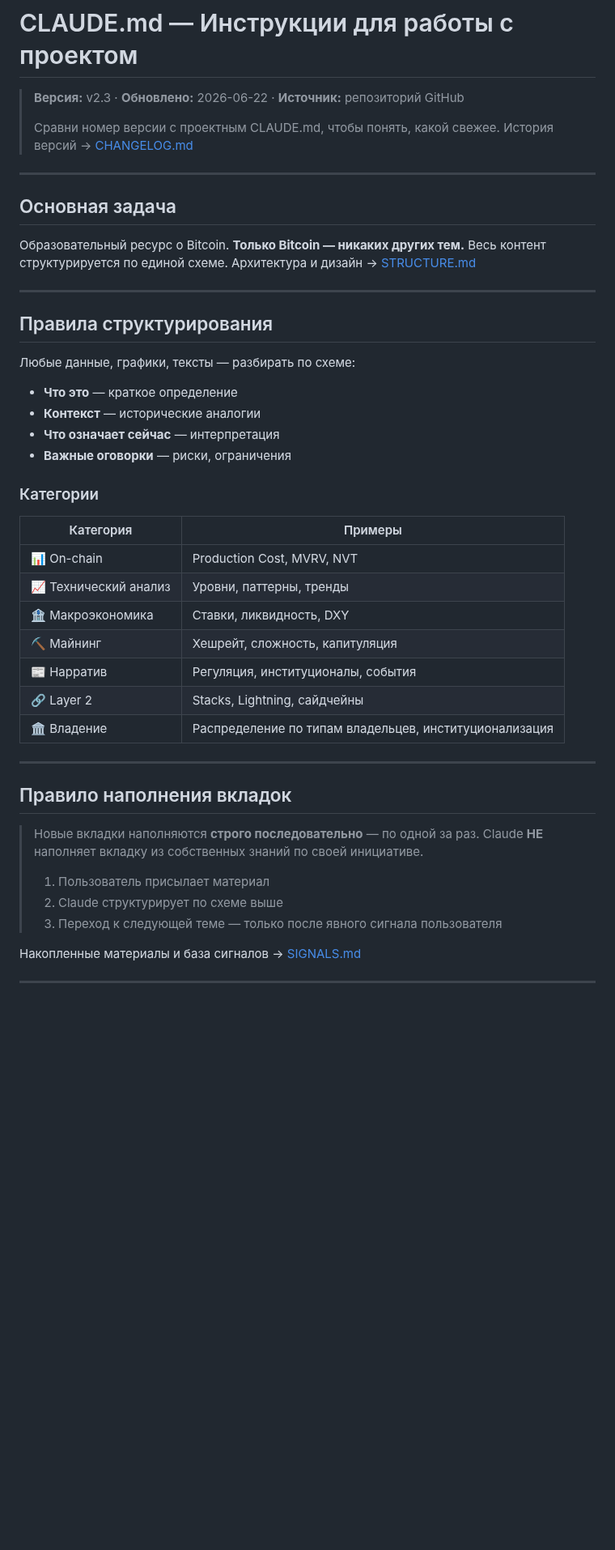
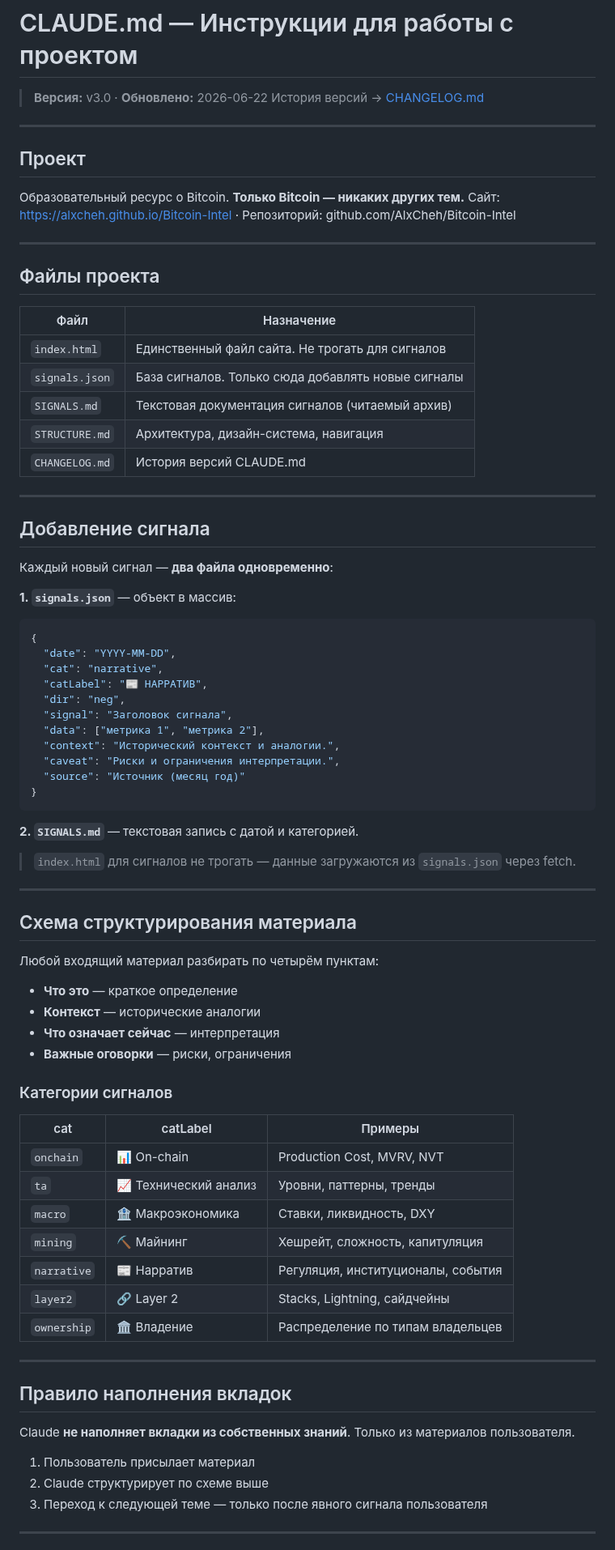
Before and after one commit to AlxCheh/Bitcoin-Intel, a Markdown page: CLAUDE.md, the part around one of its changes. Shown at 81% size. GitHub-like rendering; blank space fills up the shorter version.

Commit message:
CLAUDE.md v3.0: full revision — concise, no duplication, signals.json rule

````diff
--- a/CLAUDE.md
+++ b/CLAUDE.md
@@ -1,51 +1,83 @@
 # CLAUDE.md — Инструкции для работы с проектом
 
-> **Версия:** v2.3 · **Обновлено:** 2026-06-22 · **Источник:** репозиторий GitHub
->
-> Сравни номер версии с проектным CLAUDE.md, чтобы понять, какой свежее.
+> **Версия:** v3.0 · **Обновлено:** 2026-06-22
 > История версий → [CHANGELOG.md](CHANGELOG.md)
 
 ---
 
-## Основная задача
+## Проект
 
 Образовательный ресурс о Bitcoin. **Только Bitcoin — никаких других тем.**
-Весь контент структурируется по единой схеме. Архитектура и дизайн → [STRUCTURE.md](STRUCTURE.md)
+Сайт: https://alxcheh.github.io/Bitcoin-Intel · Репозиторий: github.com/AlxCheh/Bitcoin-Intel
 
 ---
 
-## Правила структурирования
+## Файлы проекта
 
-Любые данные, графики, тексты — разбирать по схеме:
+| Файл | Назначение |
+|------|-----------|
+| `index.html` | Единственный файл сайта. Не трогать для сигналов |
+| `signals.json` | База сигналов. Только сюда добавлять новые сигналы |
+| `SIGNALS.md` | Текстовая документация сигналов (читаемый архив) |
+| `STRUCTURE.md` | Архитектура, дизайн-система, навигация |
+| `CHANGELOG.md` | История версий CLAUDE.md |
+
+---
+
+## Добавление сигнала
+
+Каждый новый сигнал — **два файла одновременно**:
+
+**1. `signals.json`** — объект в массив:
+```json
+{
+  "date": "YYYY-MM-DD",
+  "cat": "narrative",
+  "catLabel": "📰 НАРРАТИВ",
+  "dir": "neg",
+  "signal": "Заголовок сигнала",
+  "data": ["метрика 1", "метрика 2"],
+  "context": "Исторический контекст и аналогии.",
+  "caveat": "Риски и ограничения интерпретации.",
+  "source": "Источник (месяц год)"
+}
+```
+
+**2. `SIGNALS.md`** — текстовая запись с датой и категорией.
+
+> `index.html` для сигналов не трогать — данные загружаются из `signals.json` через fetch.
+
+---
+
+## Схема структурирования материала
+
+Любой входящий материал разбирать по четырём пунктам:
 - **Что это** — краткое определение
 - **Контекст** — исторические аналогии
 - **Что означает сейчас** — интерпретация
 - **Важные оговорки** — риски, ограничения
 
-### Категории
+### Категории сигналов
 
-| Категория | Примеры |
-|-----------|---------|
-| 📊 On-chain | Production Cost, MVRV, NVT |
-| 📈 Технический анализ | Уровни, паттерны, тренды |
-| 🏦 Макроэкономика | Ставки, ликвидность, DXY |
-| ⛏️ Майнинг | Хешрейт, сложность, капитуляция |
-| 📰 Нарратив | Регуляция, институционалы, события |
-| 🔗 Layer 2 | Stacks, Lightning, сайдчейны |
-| 🏛️ Владение | Распределение по типам владельцев, институционализация |
+| cat | catLabel | Примеры |
+|-----|----------|---------|
+| `onchain` | 📊 On-chain | Production Cost, MVRV, NVT |
+| `ta` | 📈 Технический анализ | Уровни, паттерны, тренды |
+| `macro` | 🏦 Макроэкономика | Ставки, ликвидность, DXY |
+| `mining` | ⛏️ Майнинг | Хешрейт, сложность, капитуляция |
+| `narrative` | 📰 Нарратив | Регуляция, институционалы, события |
+| `layer2` | 🔗 Layer 2 | Stacks, Lightning, сайдчейны |
+| `ownership` | 🏛️ Владение | Распределение по типам владельцев |
 
 ---
 
 ## Правило наполнения вкладок
 
-> Новые вкладки наполняются **строго последовательно** — по одной за раз.
-> Claude **НЕ** наполняет вкладку из собственных знаний по своей инициативе.
->
-> 1. Пользователь присылает материал
-> 2. Claude структурирует по схеме выше
-> 3. Переход к следующей теме — только после явного сигнала пользователя
+Claude **не наполняет вкладки из собственных знаний**. Только из материалов пользователя.
 
-Накопленные материалы и база сигналов → [SIGNALS.md](SIGNALS.md)
+1. Пользователь присылает материал
+2. Claude структурирует по схеме выше
+3. Переход к следующей теме — только после явного сигнала пользователя
 
 ---
 
````
Also changed, not shown: other parts of CLAUDE.md (+3 -15 lines).
